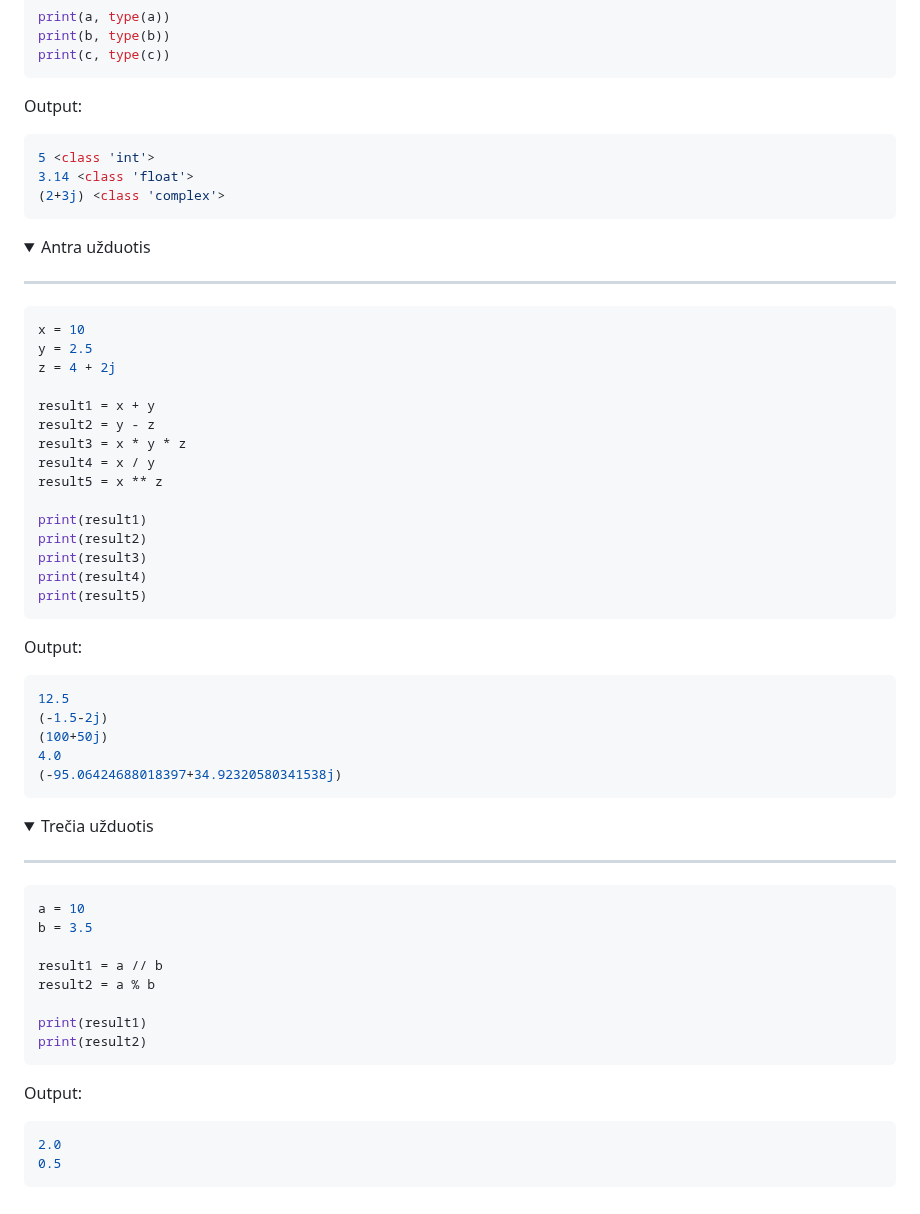
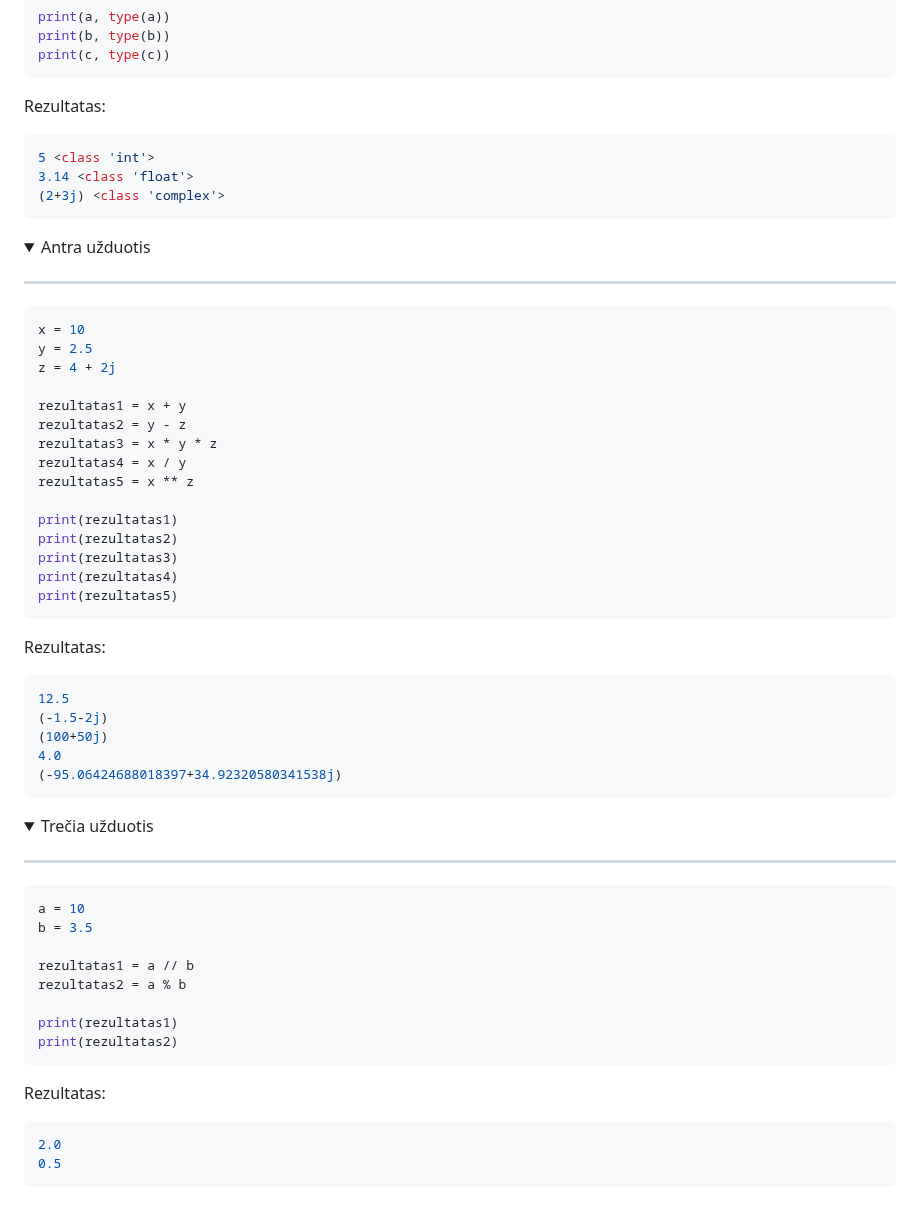
Before and after one commit to infohata/course-python-basic, a Markdown page: programavimo_pagrindai/04_matematiniai_operatoriai.md, the part around the change. Drawn GitHub-style; folded sections open.

Commit message:
iš result į rezultatas

````diff
--- a/programavimo_pagrindai/04_matematiniai_operatoriai.md
+++ b/programavimo_pagrindai/04_matematiniai_operatoriai.md
@@ -90,7 +90,7 @@ print(a, type(a))
 print(b, type(b))
 print(c, type(c))
 ```
-  <p>Output: </p>
+  <p>Rezultatas: </p>
 
 ```Python
 5 <class 'int'>
@@ -107,19 +107,19 @@ x = 10
 y = 2.5
 z = 4 + 2j
 
-result1 = x + y
-result2 = y - z
-result3 = x * y * z
-result4 = x / y
-result5 = x ** z
+rezultatas1 = x + y
+rezultatas2 = y - z
+rezultatas3 = x * y * z
+rezultatas4 = x / y
+rezultatas5 = x ** z
 
-print(result1)
-print(result2)
-print(result3)
-print(result4)
-print(result5)
+print(rezultatas1)
+print(rezultatas2)
+print(rezultatas3)
+print(rezultatas4)
+print(rezultatas5)
 ```
-<p>Output: </p>
+<p>Rezultatas: </p>
 
 ```Python
 12.5
@@ -137,13 +137,13 @@ print(result5)
 a = 10
 b = 3.5
 
-result1 = a // b
-result2 = a % b
+rezultatas1 = a // b
+rezultatas2 = a % b
 
-print(result1)
-print(result2)
+print(rezultatas1)
+print(rezultatas2)
 ```
-<p>Output: </p>
+<p>Rezultatas: </p>
 
 ```Python
 2.0
````
